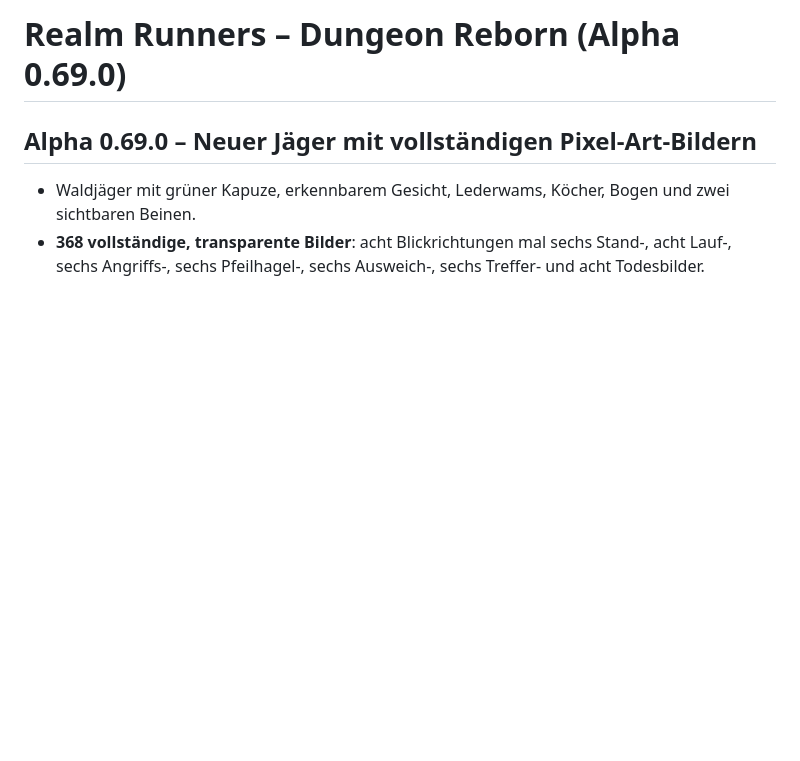
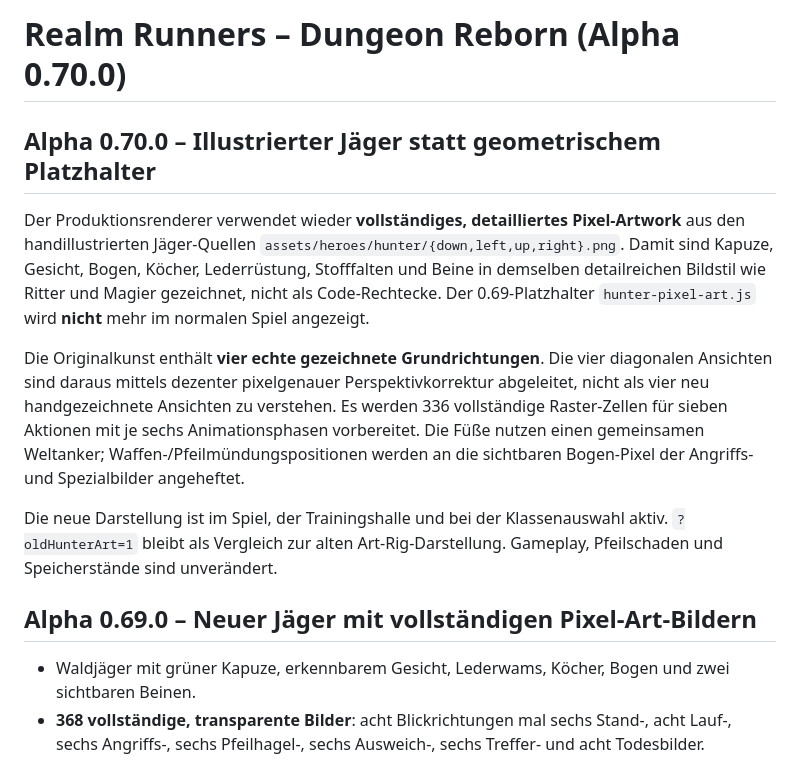
Before and after one commit to Christian045/realm-runners, a Markdown page: README.md, the part around the change. Drawn GitHub-style; blank space fills up the shorter version.

Commit message:
Document illustrated hunter art sources and honest diagonal-view limitations

```diff
--- a/README.md
+++ b/README.md
@@ -1,4 +1,27 @@
-# Realm Runners – Dungeon Reborn (Alpha 0.69.0)
+# Realm Runners – Dungeon Reborn (Alpha 0.70.0)
+
+## Alpha 0.70.0 – Illustrierter Jäger statt geometrischem Platzhalter
+
+Der Produktionsrenderer verwendet wieder **vollständiges, detailliertes Pixel-Artwork**
+aus den handillustrierten Jäger-Quellen `assets/heroes/hunter/{down,left,up,right}.png`.
+Damit sind Kapuze, Gesicht, Bogen, Köcher, Lederrüstung, Stofffalten und Beine
+in demselben detailreichen Bildstil wie Ritter und Magier gezeichnet, nicht
+als Code-Rechtecke. Der 0.69-Platzhalter `hunter-pixel-art.js` wird **nicht**
+mehr im normalen Spiel angezeigt.
+
+Die Originalkunst enthält **vier echte gezeichnete Grundrichtungen**.
+Die vier diagonalen Ansichten sind daraus mittels dezenter pixelgenauer
+Perspektivkorrektur abgeleitet, nicht als vier neu handgezeichnete Ansichten
+zu verstehen. Es werden 336 vollständige Raster-Zellen für sieben Aktionen
+mit je sechs Animationsphasen vorbereitet. Die Füße nutzen einen gemeinsamen
+Weltanker; Waffen-/Pfeilmündungspositionen werden an die sichtbaren
+Bogen-Pixel der Angriffs- und Spezialbilder angeheftet.
+
+Die neue Darstellung ist im Spiel, der Trainingshalle und bei der
+Klassenauswahl aktiv. `?oldHunterArt=1` bleibt als Vergleich zur alten
+Art-Rig-Darstellung. Gameplay, Pfeilschaden und Speicherstände sind unverändert.
+
+
 
 ## Alpha 0.69.0 – Neuer Jäger mit vollständigen Pixel-Art-Bildern
 
```
